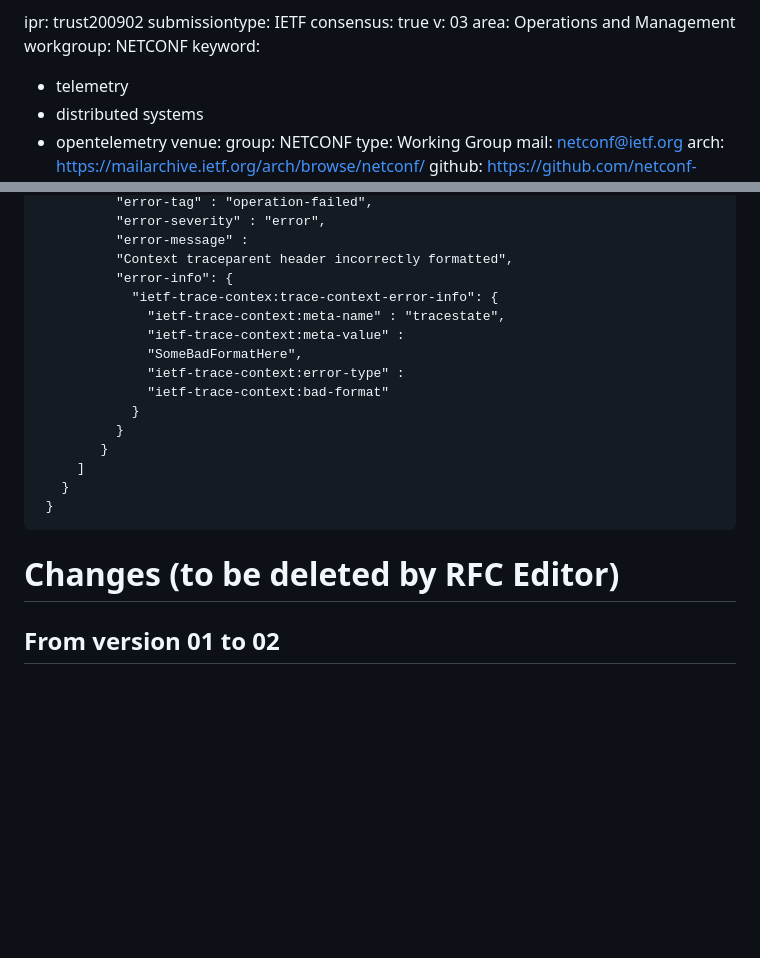
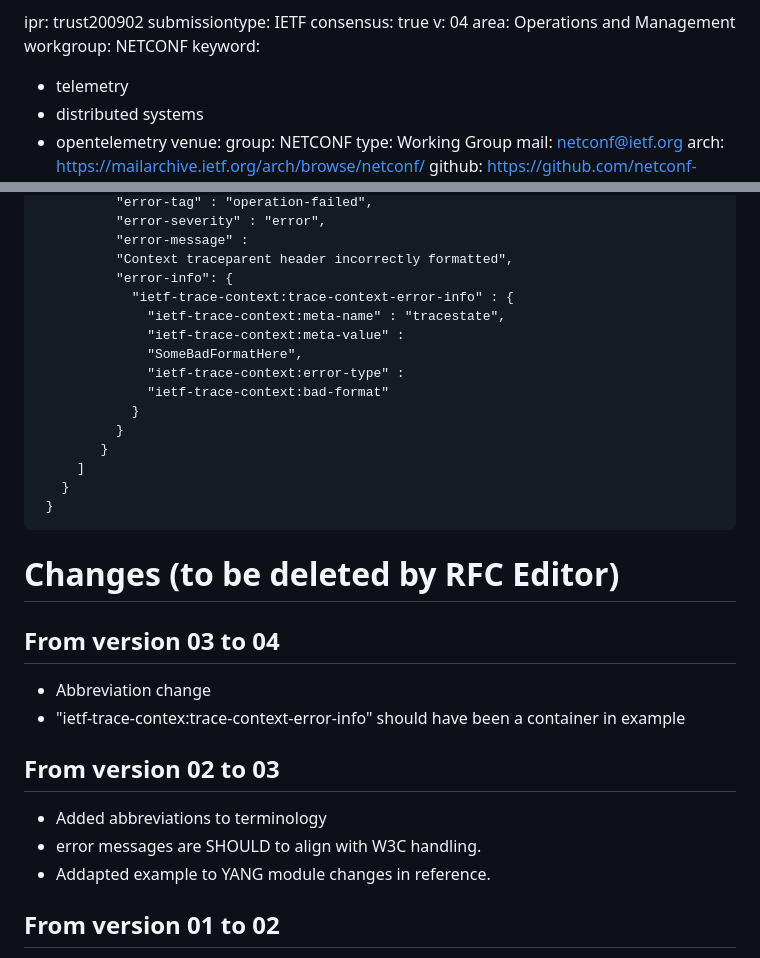
Before and after one commit to netconf-wg/restconf-trace-ctx-headers, a Markdown page: draft-ietf-netconf-restconf-trace-ctx-headers.md, 2 parts joined by grey strips. GitHub-like rendering; blank space fills up the shorter version.

```diff
--- a/draft-ietf-netconf-restconf-trace-ctx-headers.md
+++ b/draft-ietf-netconf-restconf-trace-ctx-headers.md
@@ -8,7 +8,7 @@ date: 2024-11-07
 ipr: trust200902
 submissiontype: IETF
 consensus: true
-v: 03
+v: 04
 area: Operations and Management
 workgroup: NETCONF
 keyword:
@@ -219,7 +219,7 @@ To which the server responds with an error message:
               "error-message" :
               "Context traceparent header incorrectly formatted",
               "error-info": {
-                "ietf-trace-contex:trace-context-error-info": {
+                "ietf-trace-context:trace-context-error-info" : {
                   "ietf-trace-context:meta-name" : "tracestate",
                   "ietf-trace-context:meta-value" :
                   "SomeBadFormatHere",
@@ -233,6 +233,15 @@ To which the server responds with an error message:
      }
 
 # Changes (to be deleted by RFC Editor)
+
+## From version 03 to 04
+- Abbreviation change
+- "ietf-trace-contex:trace-context-error-info" should have been a container in example
+
+## From version 02 to 03
+- Added abbreviations to terminology
+- error messages are SHOULD to align with W3C handling.
+- Addapted example to YANG module changes in reference.
 
 ## From version 01 to 02
 - Added WGLC comments
```
Also changed, not shown: other parts of draft-ietf-netconf-restconf-trace-ctx-headers.md (+2 -2 lines).
